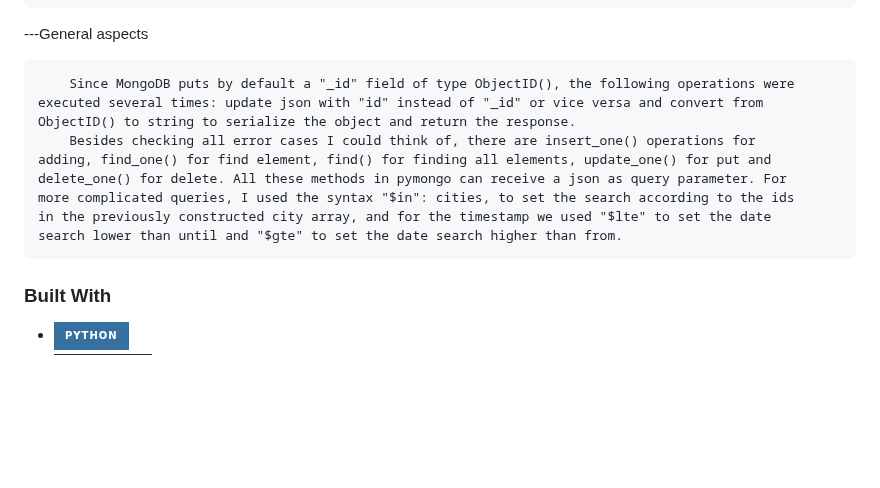
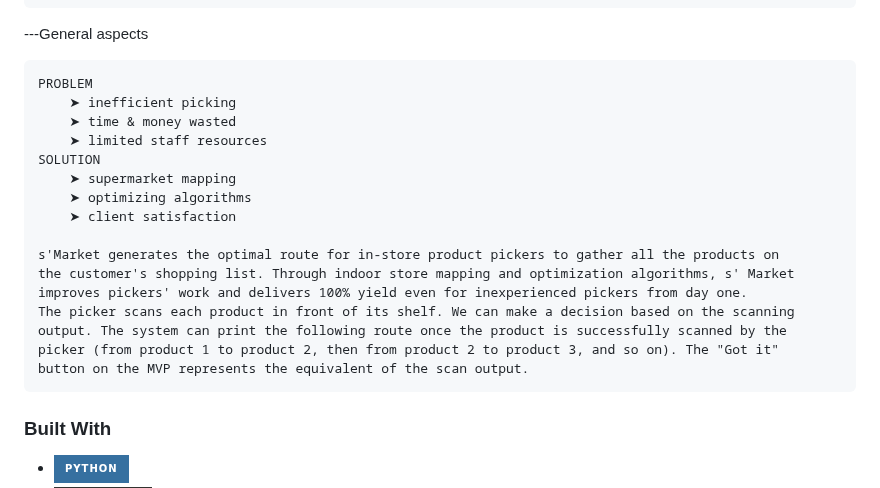
Before and after one commit to CosminAvramescu/sMarket-Mobile-App, a Markdown page: README.md, the part around one of its changes. Rendered like a GitHub page; badges without logos; blank space fills up the shorter version.

Commit message:
finished

```diff
--- a/README.md
+++ b/README.md
@@ -33,15 +34,22 @@ s-Market-App
 
 ---General aspects
 
-	    Since MongoDB puts by default a "_id" field of type ObjectID(), the following operations were
-    executed several times: update json with "id" instead of "_id" or vice versa and convert from
-    ObjectID() to string to serialize the object and return the response.
-	    Besides checking all error cases I could think of, there are insert_one() operations for
-    adding, find_one() for find element, find() for finding all elements, update_one() for put and
-    delete_one() for delete. All these methods in pymongo can receive a json as query parameter. For
-    more complicated queries, I used the syntax "$in": cities, to set the search according to the ids
-    in the previously constructed city array, and for the timestamp we used "$lte" to set the date
-    search lower than until and "$gte" to set the date search higher than from.
+	PROBLEM
+	    ➤ inefficient picking
+	    ➤ time & money wasted
+	    ➤ limited staff resources
+	SOLUTION
+	    ➤ supermarket mapping
+	    ➤ optimizing algorithms
+	    ➤ client satisfaction
+
+	s'Market generates the optimal route for in-store product pickers to gather all the products on
+    the customer's shopping list. Through indoor store mapping and optimization algorithms, s' Market
+    improves pickers' work and delivers 100% yield even for inexperienced pickers from day one.
+	The picker scans each product in front of its shelf. We can make a decision based on the scanning
+    output. The system can print the following route once the product is successfully scanned by the
+    picker (from product 1 to product 2, then from product 2 to product 3, and so on). The "Got it"
+    button on the MVP represents the equivalent of the scan output.
 
 
 ### Built With
```
Also changed, not shown: other parts of README.md (+3 -2 lines).
